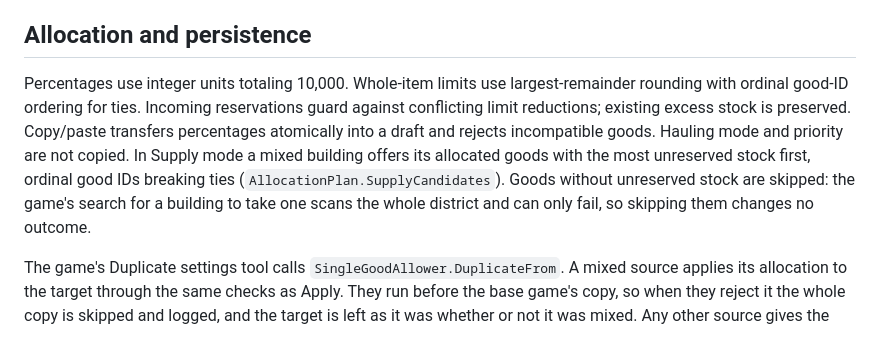
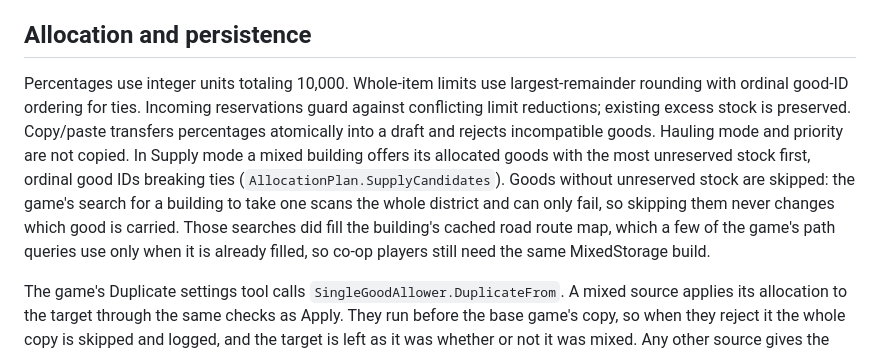
Before and after one commit to kramsey458/MixedStorage, a Markdown page: docs/DEVELOPMENT.md, the part around the change. Rendered like a GitHub page.

Commit message:
MS5: note that skipping stockless goods still needs matching co-op builds
DEVELOPMENT.md said skipping Supply goods without unreserved stock
"changes no outcome". The good that gets carried is indeed the same for
every input, but the district searches MS5 skips had a side effect: each
one filled the Supply building's cached road flow field
(PathfindingService.FindRoadPathCached). Some of the game's path queries
use that field only when it is already filled (FindRoadSpillPathIfCached,
FindRoadPathIfCached) and otherwise fall back to A*, so a v1.0.0 player
and an updated player can route beavers differently. Say that co-op
players need the same build.

Co-Authored-By: Claude Opus 5 <noreply@anthropic.com>

```diff
--- a/docs/DEVELOPMENT.md
+++ b/docs/DEVELOPMENT.md
@@ -14,7 +14,7 @@ Run allocation checks separately with `dotnet run --project tests/AllocationTest
 
 ## Allocation and persistence
 
-Percentages use integer units totaling 10,000. Whole-item limits use largest-remainder rounding with ordinal good-ID ordering for ties. Incoming reservations guard against conflicting limit reductions; existing excess stock is preserved. Copy/paste transfers percentages atomically into a draft and rejects incompatible goods. Hauling mode and priority are not copied. In Supply mode a mixed building offers its allocated goods with the most unreserved stock first, ordinal good IDs breaking ties (`AllocationPlan.SupplyCandidates`). Goods without unreserved stock are skipped: the game's search for a building to take one scans the whole district and can only fail, so skipping them changes no outcome.
+Percentages use integer units totaling 10,000. Whole-item limits use largest-remainder rounding with ordinal good-ID ordering for ties. Incoming reservations guard against conflicting limit reductions; existing excess stock is preserved. Copy/paste transfers percentages atomically into a draft and rejects incompatible goods. Hauling mode and priority are not copied. In Supply mode a mixed building offers its allocated goods with the most unreserved stock first, ordinal good IDs breaking ties (`AllocationPlan.SupplyCandidates`). Goods without unreserved stock are skipped: the game's search for a building to take one scans the whole district and can only fail, so skipping them never changes which good is carried. Those searches did fill the building's cached road route map, which a few of the game's path queries use only when it is already filled, so co-op players still need the same MixedStorage build.
 
 The game's Duplicate settings tool calls `SingleGoodAllower.DuplicateFrom`. A mixed source applies its allocation to the target through the same checks as Apply. They run before the base game's copy, so when they reject it the whole copy is skipped and logged, and the target is left as it was whether or not it was mixed. Any other source gives the target that building's single good, or none, as in the base game, so a mixed target first leaves mixed mode (`StorageState.Deactivate`). That is the only way back to the base game's rules. Leaving mixed mode announces every formerly allocated good, because the game's `InventoryRegistry` caches which buildings have room for each good and only updates a good when it is announced. During those announcements the visuals are pointed at the representative good, so the pile keeps showing what it holds. Loading also mirrors the save: a building loaded without an allocation (for example by the map editor's undo) leaves mixed mode.
 
```
